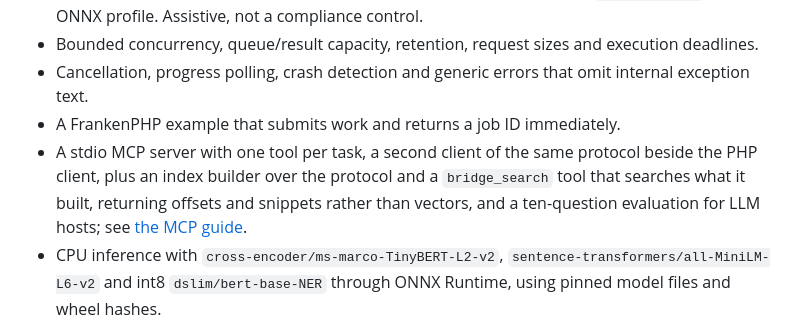
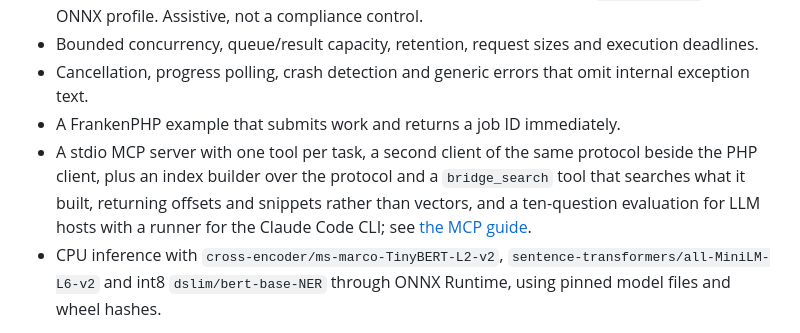
Before and after one commit to cristiangirlea/php-python-ai-bridge, a Markdown page: README.md, the part around the change. Drawn GitHub-style.

```diff
--- a/README.md
+++ b/README.md
@@ -13,7 +13,7 @@ Includes a FrankenPHP worker-mode example, deterministic fault tests, and an opt
 - Bounded concurrency, queue/result capacity, retention, request sizes and execution deadlines.
 - Cancellation, progress polling, crash detection and generic errors that omit internal exception text.
 - A FrankenPHP example that submits work and returns a job ID immediately.
-- A stdio MCP server with one tool per task, a second client of the same protocol beside the PHP client, plus an index builder over the protocol and a `bridge_search` tool that searches what it built, returning offsets and snippets rather than vectors, and a ten-question evaluation for LLM hosts; see [the MCP guide](docs/mcp.md).
+- A stdio MCP server with one tool per task, a second client of the same protocol beside the PHP client, plus an index builder over the protocol and a `bridge_search` tool that searches what it built, returning offsets and snippets rather than vectors, and a ten-question evaluation for LLM hosts with a runner for the Claude Code CLI; see [the MCP guide](docs/mcp.md).
 - CPU inference with `cross-encoder/ms-marco-TinyBERT-L2-v2`, `sentence-transformers/all-MiniLM-L6-v2` and int8 `dslim/bert-base-NER` through ONNX Runtime, using pinned model files and wheel hashes.
 
 The default backends are **`lexical-demo-not-a-model`** for reranking and **`hashing-bow-not-a-model`** for embedding, deterministic word overlap and feature hashing for testing the integration, and **`rules-only-not-a-model`** for redaction, which runs the real checksum and pattern rules but no model. None of them is described as AI. Enable the optional model profile below for real inference.
```
Also changed, not shown: docs/mcp.md (+13 -5 lines), docs/testing.md (+18 -2 lines).
